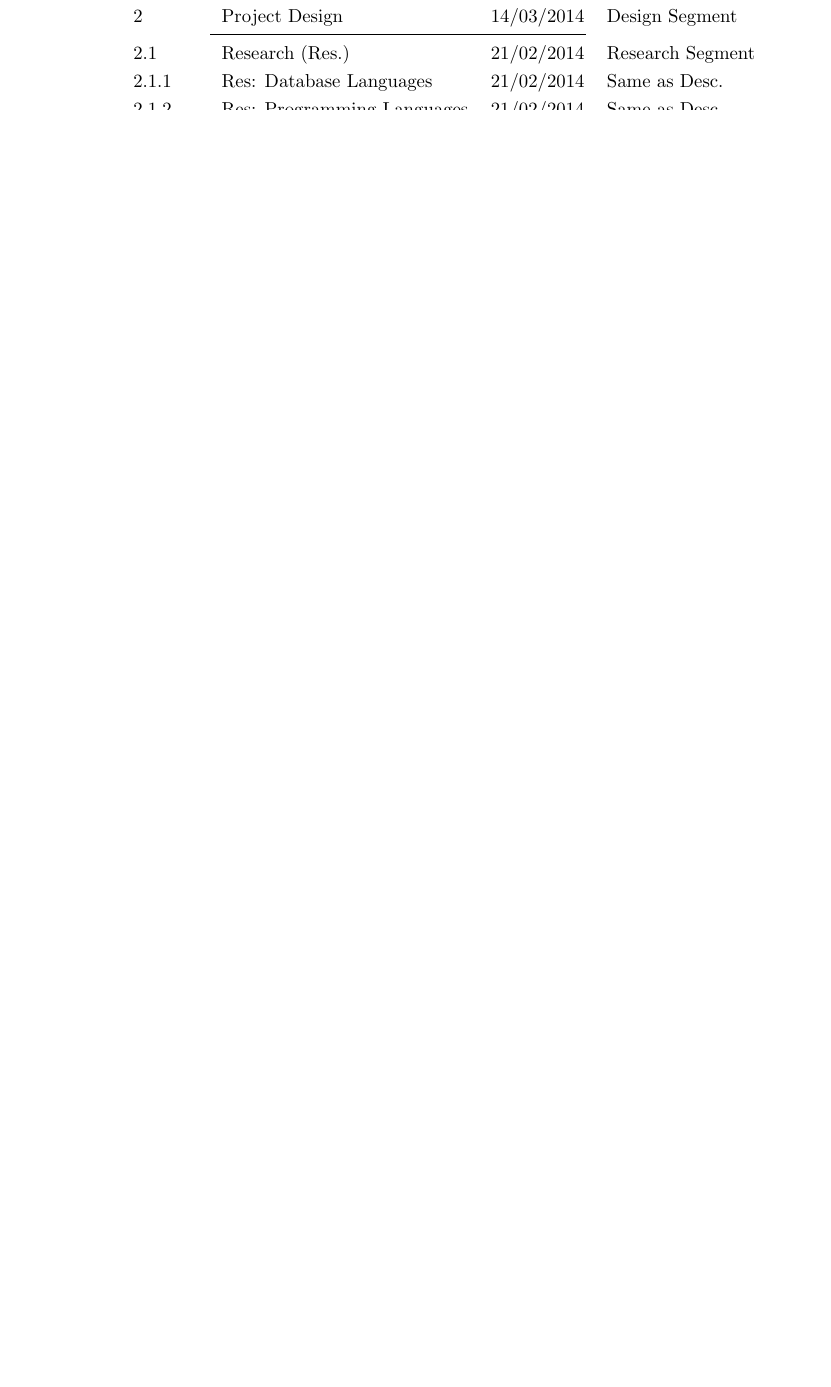
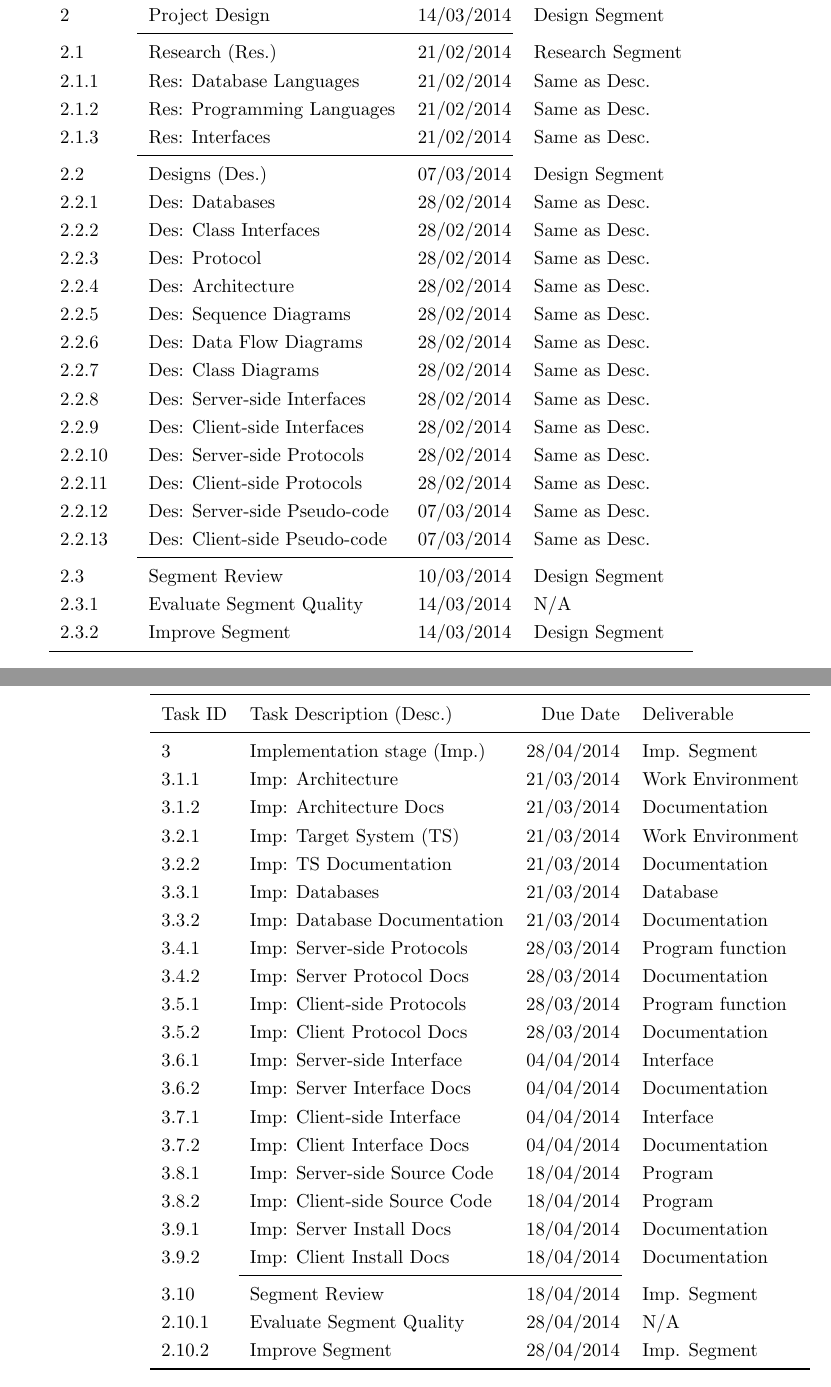
Before and after one commit to thomal/COMP208, a LaTeX thesis (writeup/project.tex, which reads writeup/text/requirements/planning.tex): part of page 50 of 70 before the commit and two parts of pages 51 and 52 of 73 after it, the two joined at a grey line, cut so that both start at the same text, the shorter picture padded with empty space. Compiled offline with pdfLaTeX.

Commit message:
Finished Task List
Finished the Task List in the planning.tex file - Moving onto
implementing it into the Gantt chart.  Will use a separate file for the
Gantt chart.

```diff
--- a/writeup/text/requirements/planning.tex
+++ b/writeup/text/requirements/planning.tex
@@ -38,3 +44,9 @@
+\begin{tabular}{llrl}
+
+    \toprule
+
+    Task ID  & Task Description (Desc.)     & Due Date    & Deliverable       \\
+
     \midrule
 
     2        & Project Design               & 14/03/2014  & Design Segment    \\
@@ -66,8 +78,43 @@
     2.3.1    & Evaluate Segment Quality     & 14/03/2014  & N/A               \\
     2.3.2    & Improve Segment              & 14/03/2014  & Design Segment    \\
 
+    \bottomrule
+\end{tabular}
+
+\pagebreak
+
+\begin{tabular}{llrl}
+
+    \toprule
+
+    Task ID  & Task Description (Desc.)     & Due Date    & Deliverable       \\
+
     \midrule
 
     3        & Implementation stage (Imp.)  & 28/04/2014  & Imp. Segment      \\
-    3        & Implementation stage (Imp.)  & 28/04/2014  & Imp. Segment      \\
+    3.1.1    & Imp: Architecture            & 21/03/2014  & Work Environment  \\
+    3.1.2    & Imp: Architecture Docs       & 21/03/2014  & Documentation     \\
+    3.2.1    & Imp: Target System  (TS)     & 21/03/2014  & Work Environment  \\
+    3.2.2    & Imp: TS Documentation        & 21/03/2014  & Documentation     \\
+    3.3.1    & Imp: Databases               & 21/03/2014  & Database          \\
+    3.3.2    & Imp: Database Documentation  & 21/03/2014  & Documentation     \\
+    3.4.1    & Imp: Server-side Protocols   & 28/03/2014  & Program function  \\
+    3.4.2    & Imp: Server Protocol Docs    & 28/03/2014  & Documentation     \\
+    3.5.1    & Imp: Client-side Protocols   & 28/03/2014  & Program function  \\
+    3.5.2    & Imp: Client Protocol Docs    & 28/03/2014  & Documentation     \\
+    3.6.1    & Imp: Server-side Interface   & 04/04/2014  & Interface         \\
+    3.6.2    & Imp: Server Interface Docs   & 04/04/2014  & Documentation     \\
+    3.7.1    & Imp: Client-side Interface   & 04/04/2014  & Interface         \\
+    3.7.2    & Imp: Client Interface Docs   & 04/04/2014  & Documentation     \\
+    3.8.1    & Imp: Server-side Source Code & 18/04/2014  & Program           \\
+    3.8.2    & Imp: Client-side Source Code & 18/04/2014  & Program           \\
+    3.9.1    & Imp: Server Install Docs     & 18/04/2014  & Documentation     \\
+    3.9.2    & Imp: Client Install Docs     & 18/04/2014  & Documentation     \\
+    \cmidrule(r){2-3}
 
+    3.10     & Segment Review               & 18/04/2014  & Imp. Segment      \\
+    2.10.1   & Evaluate Segment Quality     & 28/04/2014  & N/A               \\
+    2.10.2   & Improve Segment              & 28/04/2014  & Imp. Segment      \\
+
+    \bottomrule
+\end{tabular}
@@ -74,4 +129,3 @@
 
     \midrule
 
-    4        & Project Portfolio            & 09/05/2014  &  \\
```
Also changed, not shown: writeup/text/requirements/planning.tex (19 more changed lines).
